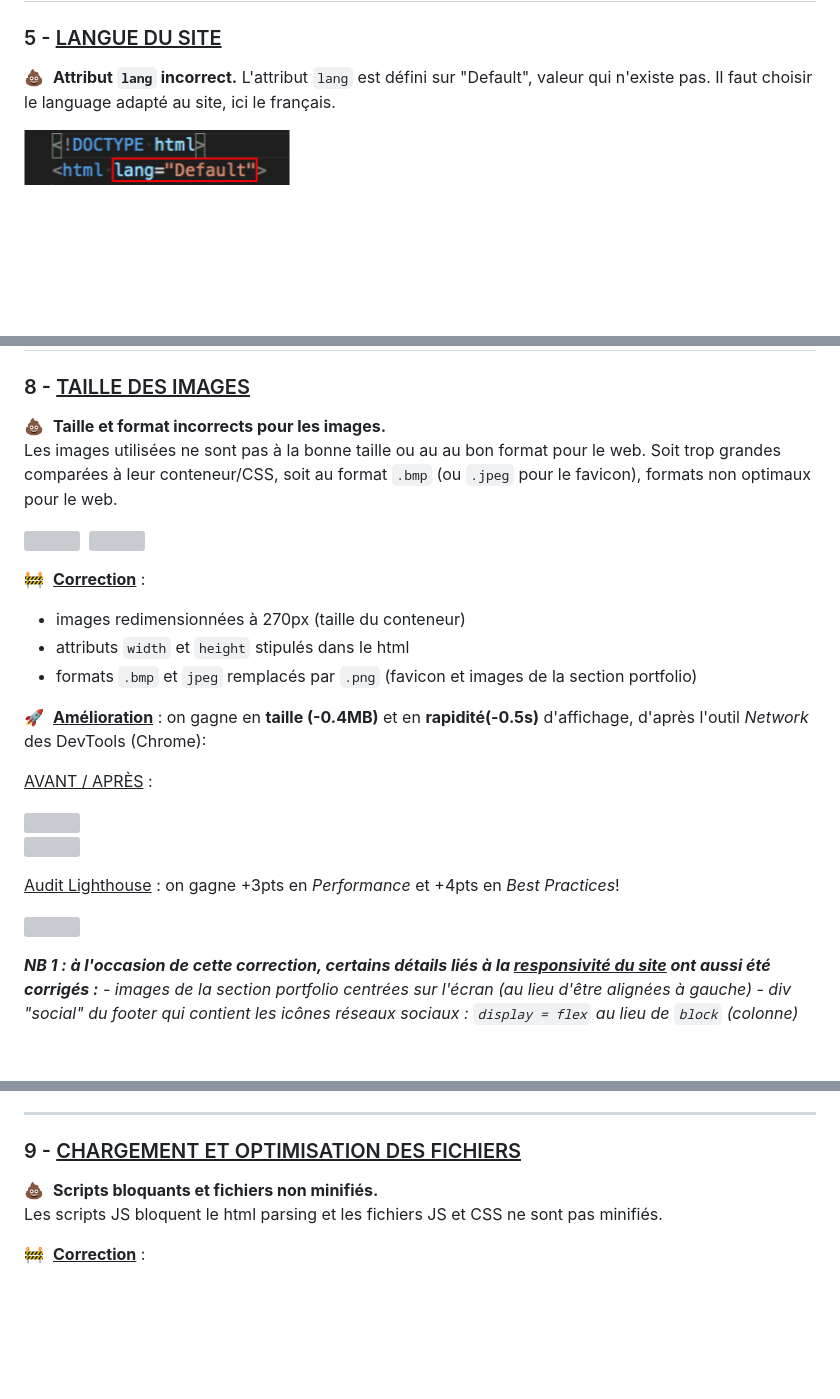
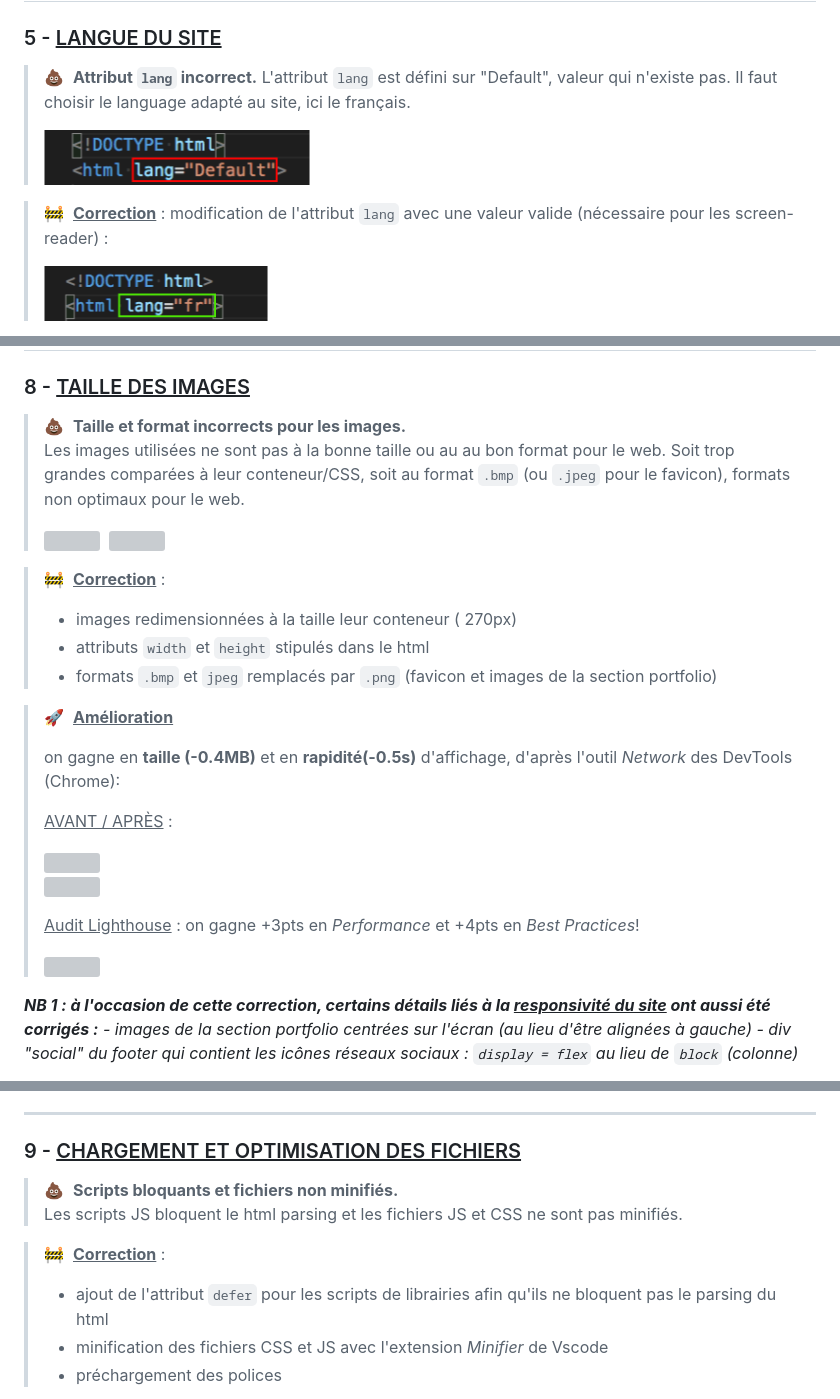
Before and after one commit to newnightcoder/DanielJulien_4_05062021, a Markdown page: REPORTS/OPTIMIZATION-REPORT.md, 3 parts joined by grey strips. GitHub-like rendering; blank space fills up the shorter version; grey boxes are pictures that could not be loaded.

Commit message:
update tableau d'erreurs :construction:

```diff
--- a/REPORTS/OPTIMIZATION-REPORT.md
+++ b/REPORTS/OPTIMIZATION-REPORT.md
@@ -124,8 +136,12 @@ Ne pas utiliser de `<h3>` en l'absence de `<h2>` dans le même bloc.
 
 ### 5 - <ins>LANGUE DU SITE</ins>
 
-:poop:&nbsp; **Attribut `lang` incorrect.**
-L'attribut `lang` est défini sur "Default", valeur qui n'existe pas. Il faut choisir le language adapté au site, ici le français.
+> :poop:&nbsp; **Attribut `lang` incorrect.**
+> L'attribut `lang` est défini sur "Default", valeur qui n'existe pas. Il faut choisir le language adapté au site, ici le français.
+>
+> <img src="img/code-lang-before.png" height="55"/>&nbsp;
 
-<img src="img/code-lang-before.png" height="55"/>&nbsp;
+> :construction:&nbsp; <ins>**Correction**</ins> : modification de l'attribut `lang` avec une valeur valide (nécessaire pour les screen-reader) :
+>
+> <img src="img/code-lang-after.png" height="55"/>&nbsp;
 
@@ -183,30 +195,30 @@ Certains textes sont sous forme d'image (ne peuvent être lus par les screenread
 
 ### 8 - <ins>TAILLE DES IMAGES</ins>
 
-:poop:&nbsp; **Taille et format incorrects pour les images.**
-Les images utilisées ne sont pas à la bonne taille ou au au bon format pour le web. Soit trop grandes comparées à leur conteneur/CSS, soit au format `.bmp` (ou `.jpeg` pour le favicon), formats non optimaux pour le web.
+> :poop:&nbsp; **Taille et format incorrects pour les images.**
+> Les images utilisées ne sont pas à la bonne taille ou au au bon format pour le web. Soit trop grandes comparées à leur conteneur/CSS, soit au format `.bmp` (ou `.jpeg` pour le favicon), formats non optimaux pour le web.
+>
+> <img src="img/img-size-before1.png" height="120"/>&nbsp;&nbsp;<img src="img/img-size-before2.png" height="130"/>&nbsp;
 
-<img src="img/img-size-before1.png" height="120"/>&nbsp;&nbsp;<img src="img/img-size-before2.png" height="130"/>&nbsp;
+> :construction:&nbsp; <ins>**Correction**</ins> :
+>
+> - images redimensionnées à la taille leur conteneur ( 270px)
+> - attributs `width` et `height` stipulés dans le html
+> - formats `.bmp` et `jpeg` remplacés par `.png` (favicon et images de la section portfolio)
 
-:construction:&nbsp; <ins>**Correction**</ins> :
-
-- images redimensionnées à 270px (taille du conteneur)
-- attributs `width` et `height` stipulés dans le html
-- formats `.bmp` et `jpeg` remplacés par `.png` (favicon et images de la section portfolio)
-
-<!-- <img src="img/code-img-text-after1.png" height="100"/>&nbsp; -->
-
-:rocket:&nbsp; <ins>**Amélioration**</ins> : on gagne en **taille (-0.4MB)** et en **rapidité(-0.5s)** d'affichage, d'après l'outil _Network_ des DevTools (Chrome):
-
-<ins>AVANT / APR&Egrave;S</ins> :
-
-<img src="img/network-img-before.png" height="30" width="600"/>
-
-<img src="img/network-img-after.png" height="30" width="600"/>&nbsp;
-
-<ins>Audit Lighthouse</ins> : on gagne +3pts en _Performance_ et +4pts en _Best Practices_!
-
-<img src="img/lighthouse-img-after.png" height="120" width="320"/>&nbsp;
+> :rocket:&nbsp; <ins>**Amélioration**</ins>
+>
+> on gagne en **taille (-0.4MB)** et en **rapidité(-0.5s)** d'affichage, d'après l'outil _Network_ des DevTools (Chrome):
+>
+> <ins>AVANT / APR&Egrave;S</ins> :
+>
+> <img src="img/network-img-before.png" height="30" width="600"/>
+>
+> <img src="img/network-img-after.png" height="30" width="600"/>&nbsp;
+>
+> <ins>Audit Lighthouse</ins> : on gagne +3pts en _Performance_ et +4pts en _Best Practices_!
+>
+> <img src="img/lighthouse-img-after.png" height="120" width="320"/>&nbsp;
 
 **_NB 1 : à l'occasion de cette correction, certains détails liés à la <ins>responsivité du site</ins> ont aussi été corrigés :_**
 _- images de la section portfolio centrées sur l'écran (au lieu d'être alignées à gauche)_
@@ -222,8 +234,12 @@ _- div "social" du footer qui contient les icônes réseaux sociaux : `display =
 
 ### 9 - <ins>CHARGEMENT ET OPTIMISATION DES FICHIERS</ins>
 
-:poop:&nbsp; **Scripts bloquants et fichiers non minifiés.**
-Les scripts JS bloquent le html parsing et les fichiers JS et CSS ne sont pas minifiés.&nbsp;
+> :poop:&nbsp; **Scripts bloquants et fichiers non minifiés.**
+> Les scripts JS bloquent le html parsing et les fichiers JS et CSS ne sont pas minifiés.&nbsp;
 
-:construction:&nbsp; <ins>**Correction**</ins> :
+> :construction:&nbsp; <ins>**Correction**</ins> :
+>
+> - ajout de l'attribut `defer` pour les scripts de librairies afin qu'ils ne bloquent pas le parsing du html
+> - minification des fichiers CSS et JS avec l'extension _Minifier_ de Vscode
+> - préchargement des polices
 
```
Also changed, not shown: other parts of REPORTS/OPTIMIZATION-REPORT.md (+100 -96 lines), REPORTS/ERRORS.md (+24 -24 lines), REPORTS/img/page2-before.png, 2 other files.
